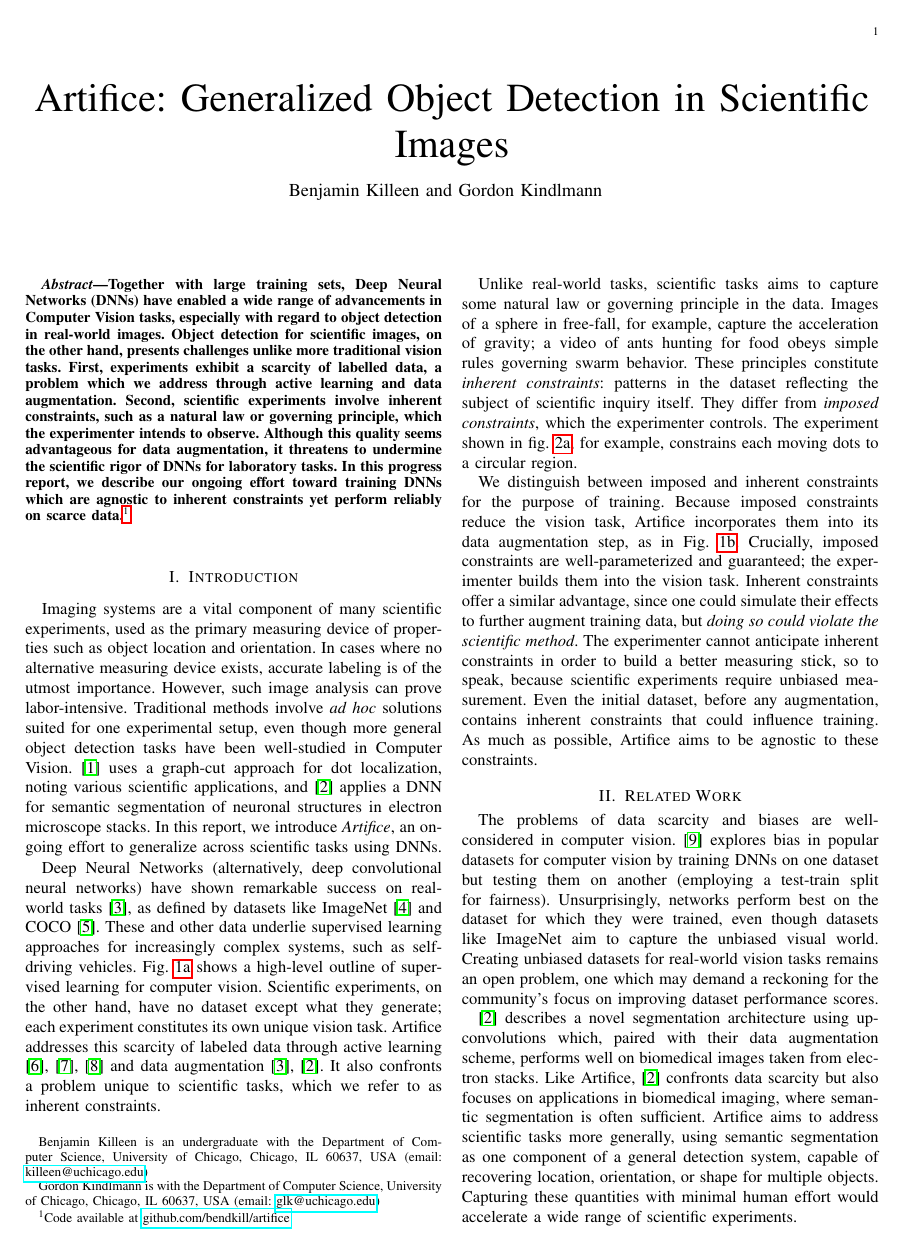
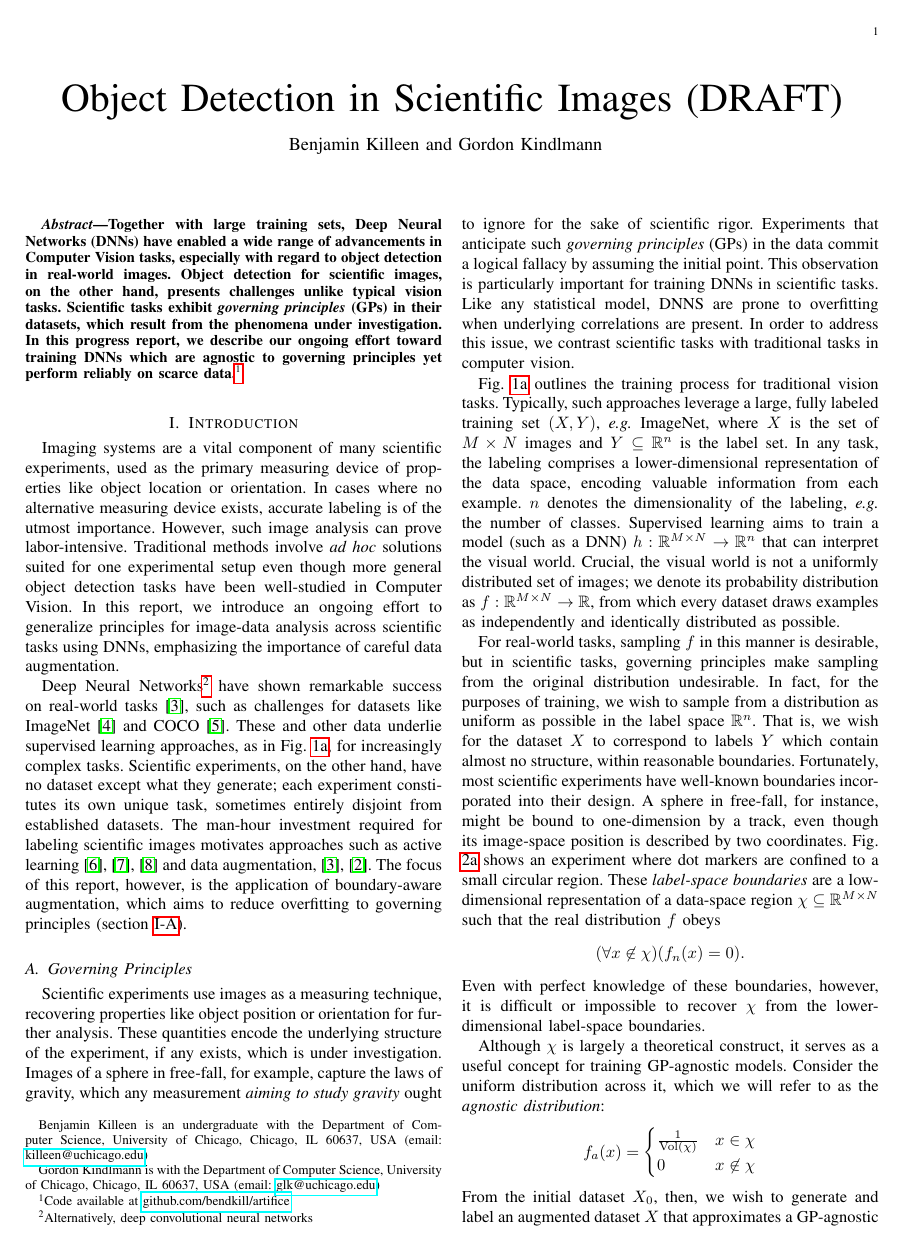
Before and after one commit to benjamindkilleen/artifice, a LaTeX paper (reports/fall_2018_report/report.tex): page 1 of 3. The pictures show the PDF file reports/fall_2018_report/report.pdf that the author committed with the source.

Commit message:
updated fall 2018 report

```diff
--- a/reports/fall_2018_report/report.tex
+++ b/reports/fall_2018_report/report.tex
@@ -4,7 +7,9 @@
 \graphicspath{ {images/} }
 \usepackage[caption=false,font=footnotesize]{subfig}
 
-\title{Artifice: Generalized Object Detection in Scientific Images}
+\DeclareMathOperator{\vol}{Vol}
+
+\title{Object Detection in Scientific Images (DRAFT)}
 
 \author{Benjamin Killeen and Gordon Kindlmann %
   \thanks{Benjamin Killeen is an undergraduate with the Department of Computer
@@ -21,15 +26,11 @@
   Together with large training sets, Deep Neural Networks (DNNs) have enabled a
   wide range of advancements in Computer Vision tasks, especially with regard to
   object detection in real-world images. Object detection for scientific images,
-  on the other hand, presents challenges unlike more traditional vision
-  tasks. First, experiments exhibit a scarcity of labelled data, a problem which
-  we address through active learning and data augmentation. Second, scientific
-  experiments involve inherent constraints, such as a natural law or governing
-  principle, which the experimenter intends to observe. Although this quality
-  seems advantageous for data augmentation, it threatens to undermine the
-  scientific rigor of DNNs for laboratory tasks. In this progress report, we
+  on the other hand, presents challenges unlike typical vision tasks. Scientific
+  tasks exhibit \emph{governing principles} (GPs) in their datasets, which
+  result from the phenomena under investigation. In this progress report, we
   describe our ongoing effort toward training DNNs which are agnostic to
-  inherent constraints yet perform reliably on scarce data.\footnote{Code
+  governing principles yet perform reliably on scarce data.\footnote{Code
     available at \href{https://github.com/bendkill/artifice}
     {github.com/bendkill/artifice}}
 \end{abstract}
@@ -37,54 +38,33 @@
 \section{Introduction}
 \label{sec:introduction}
 
+% TODO: incorporate principle of governing principles.
+
 Imaging systems are a vital component of many scientific experiments, used as
-the primary measuring device of properties such as object location and
+the primary measuring device of properties like object location or
 orientation. In cases where no alternative measuring device exists, accurate
 labeling is of the utmost importance. However, such image analysis can prove
 labor-intensive. Traditional methods involve \emph{ad hoc} solutions suited for
-one experimental setup, even though more general object detection tasks have
-been well-studied in Computer Vision. \cite{bernardis_finding_2010} uses a
-graph-cut approach for dot localization, noting various scientific applications,
-and \cite{ronneberger_u-net:_2015} applies a DNN for semantic segmentation of
-neuronal structures in electron microscope stacks. In this report, we introduce
-\emph{Artifice}, an ongoing effort to generalize across scientific tasks using
-DNNs.
+one experimental setup even though more general object detection tasks have been
+well-studied in Computer Vision. In this report, we introduce an ongoing effort
+to generalize principles for image-data analysis across scientific tasks using
+DNNs, emphasizing the importance of careful data augmentation.
 
-Deep Neural Networks (alternatively, deep convolutional neural networks) have
-shown remarkable success on real-world tasks \cite{krizhevsky_imagenet_2012}, as
-defined by datasets like ImageNet \cite{deng_imagenet:_nodate} and COCO
-\cite{lin_microsoft_2014}. These and other data underlie supervised learning
-approaches for increasingly complex systems, such as self-driving
-vehicles. Fig. \ref{fig:traditional-graph} shows a high-level outline of
-supervised learning for computer vision. Scientific experiments, on the other
-hand, have no dataset except what they generate; each experiment constitutes its
-own unique vision task. Artifice addresses this scarcity of labeled data through
-active learning \cite{settles_active_2012, kao_localization-aware_2018,
-  jain_active_2016} and data augmentation \cite{krizhevsky_imagenet_2012,
-  ronneberger_u-net:_2015}. It also confronts a problem unique to scientific
-tasks, which we refer to as inherent constraints.
-
-Unlike real-world tasks, scientific tasks aims to capture some natural law or
-governing principle in the data. Images of a sphere in free-fall, for example,
-capture the acceleration of gravity; a video of ants hunting for food obeys
-simple rules governing swarm behavior. These principles constitute
-\emph{inherent constraints}: patterns in the dataset reflecting the subject of
-scientific inquiry itself. They differ from \emph{imposed constraints}, which
-the experimenter controls. The experiment shown in fig. \ref{fig:gyros}, for
-example, constrains each moving dots to a circular region.
-
-We distinguish between imposed and inherent constraints for the purpose of
-training. Because imposed constraints reduce the vision task, Artifice
-incorporates them into its data augmentation step, as in
-Fig. \ref{fig:artifice-graph}. Crucially, imposed constraints are
-well-parameterized and guaranteed; the experimenter builds them into the vision
-task. Inherent constraints offer a similar advantage, since one could simulate
-their effects to further augment training data, but \emph{doing so could violate
-  the scientific method}. The experimenter cannot anticipate inherent
-constraints in order to build a better measuring stick, so to speak, because
-scientific experiments require unbiased measurement. Even the initial dataset,
-before any augmentation, contains inherent constraints that could influence
-training. As much as possible, Artifice aims to be agnostic to these constraints.
+Deep Neural Networks\footnote{Alternatively, deep convolutional neural networks}
+have shown remarkable success on real-world tasks
+\cite{krizhevsky_imagenet_2012}, such as challenges for datasets like ImageNet
+\cite{deng_imagenet:_nodate} and COCO \cite{lin_microsoft_2014}. These and other
+data underlie supervised learning approaches, as in
+Fig. \ref{fig:traditional-graph}, for increasingly complex tasks. Scientific
+experiments, on the other hand, have no dataset except what they generate; each
+experiment constitutes its own unique task, sometimes entirely disjoint from
+established datasets. The man-hour investment required for labeling scientific
+images motivates approaches such as active learning \cite{settles_active_2012,
+  kao_localization-aware_2018, jain_active_2016} and data augmentation,
+\cite{krizhevsky_imagenet_2012, ronneberger_u-net:_2015}. The focus of this
+report, however, is the application of boundary-aware augmentation, which aims
+to reduce overfitting to governing principles (section
+\ref{sec:governing-principles}).
 
 \begin{figure*}
   \centering
@@ -96 +76,2 @@ training. As much as possible, Artifice aims to be agnostic to these constraints
   \subfloat[]{
+    \includegraphics[width=0.50\linewidth]{artifice_graph}
@@ -119,3 +88,60 @@ training. As much as possible, Artifice aims to be agnostic to these constraints
   \label{fig:dependency-graphs}
 \end{figure*}
 
+\subsection{Governing Principles}
+\label{sec:governing-principles}
+
+Scientific experiments use images as a measuring technique, recovering
+properties like object position or orientation for further analysis. These
+quantities encode the underlying structure of the experiment, if any exists,
+which is under investigation. Images of a sphere in free-fall, for example,
+capture the laws of gravity, which any measurement \emph{aiming to study
+  gravity} ought to ignore for the sake of scientific rigor. Experiments that
+anticipate such \emph{governing principles} (GPs) in the data commit a logical
+fallacy by assuming the initial point. This observation is particularly
+important for training DNNs in scientific tasks. Like any statistical model,
+DNNS are prone to overfitting when underlying correlations are present. In order
+to address this issue, we contrast scientific tasks with traditional tasks in
+computer vision.
+
+Fig. \ref{fig:traditional-graph} outlines the training process for traditional
+vision tasks. Typically, such approaches leverage a large, fully labeled
+training set $(X,Y)$, \textit{e.g.} ImageNet, where $X$ is the set of
+$M\times N$ images and $Y\subseteq \mathbb{R}^n$ is the label set. In any task,
+the labeling comprises a lower-dimensional representation of the data space,
+encoding valuable information from each example. $n$ denotes the dimensionality
+of the labeling, \textit{e.g.} the number of classes. Supervised learning aims
+to train a model (such as a DNN)
+$h : \mathbb{R}^{M\times N} \rightarrow \mathbb{R}^n$ that can interpret the
+visual world. Crucial, the visual world is not a uniformly distributed set of
+images; we denote its probability distribution as
+$f : \mathbb{R}^{M\times N} \rightarrow \mathbb{R}$, from which every dataset
+draws examples as independently and identically distributed as possible.
+
+For real-world tasks, sampling $f$ in this manner is desirable, but in
+scientific tasks, governing principles make sampling from the original
+distribution undesirable. In fact, for the purposes of training, we wish to
+sample from a distribution as uniform as possible in the label space
+$\mathbb{R}^n$. That is, we wish for the dataset $X$ to correspond to labels $Y$
+which contain almost no structure, within reasonable boundaries. Fortunately,
+most scientific experiments have well-known boundaries incorporated into their
+design. A sphere in free-fall, for instance, might be bound to one-dimension by
+a track, even though its image-space position is described by two
+coordinates. Fig. \ref{fig:gyros} shows an experiment where dot markers are
+confined to a small circular region. These \emph{label-space boundaries} are a
+low-dimensional representation of a data-space region
+$\chi \subseteq \mathbb{R}^{M\times N}$ such that the real distribution $f$
+obeys
+\[ (\forall x \not\in \chi)(f_n(x) = 0). \] Even with perfect knowledge of these
+boundaries, however, it is difficult or impossible to recover $\chi$ from the
+lower-dimensional label-space boundaries.
+
+Although $\chi$ is largely a theoretical construct, it serves as a useful
+concept for training GP-agnostic models. Consider the uniform distribution
+across it, which we will refer to as the \emph{agnostic distribution}:
+\[ f_a(x) =
+  \begin{cases}
+    \frac{1}{\vol(\chi)} & x \in \chi \\
+    0 & x \not\in \chi
+  \end{cases}
+\] From the initial dataset $X_0$, then, we wish to generate and label an
@@ -129,15 +164,15 @@ computer vision by training DNNs on one dataset but testing them on another
 best on the dataset for which they were trained, even though datasets like
 ImageNet aim to capture the unbiased visual world. Creating unbiased datasets
 for real-world vision tasks remains an open problem, one which may demand a
-reckoning for the community's focus on improving dataset performance scores.
+reckoning for the community's focus on dataset performance scores.
 
 \cite{ronneberger_u-net:_2015} describes a novel segmentation architecture using
 up-convolutions which, paired with their data augmentation scheme, performs well
-on biomedical images taken from electron stacks. Like Artifice,
+on biomedical images taken from electron stacks. Like our approach,
 \cite{ronneberger_u-net:_2015} confronts data scarcity but also focuses on
 applications in biomedical imaging, where semantic segmentation is often
-sufficient. Artifice aims to address scientific tasks more generally, using
-semantic segmentation as one component of a general detection system, capable of
+sufficient. We aim to address scientific tasks more generally, using semantic
+segmentation as one component of a general detection system, capable of
 recovering location, orientation, or shape for multiple objects. Capturing these
 quantities with minimal human effort would accelerate a wide range of scientific
 experiments.
@@ -226 +275,0 @@ imperfect labeler remains an open question in the field
-\cite{settles_active_2012}. Artifice aims to address both issues with its
```
Also changed, not shown: log.md (+74 -1 lines), reports/fall_2018_report/report.pdf, reports/fall_2018_report/report.tex (149 more changed lines), 5 other files.
